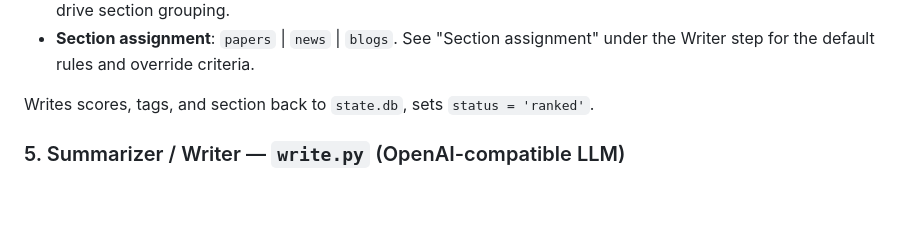
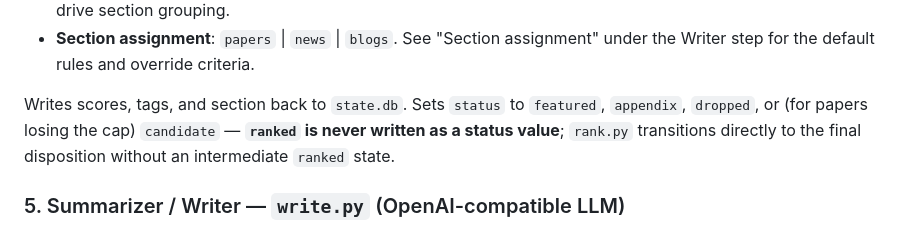
Before and after one commit to kellyaa/agent-newsletter, a Markdown page: SPEC.md, the part around the change. Drawn GitHub-style; blank space fills up the shorter version.

```diff
--- a/SPEC.md
+++ b/SPEC.md
@@ -150,7 +150,7 @@ Also emit:
 - **Tags** from a closed vocabulary: `frameworks`, `tool-use`, `memory`, `planning`, `evals`, `code-agents`, `devops-agents`, `observability`, `safety`, `research`, `infra`, `multi-agent`, `cost-latency`. Tags are now informational (used for the ranker's own reasoning, the topics_covered table, and possible future facets) — they no longer drive section grouping.
 - **Section assignment**: `papers` | `news` | `blogs`. See "Section assignment" under the Writer step for the default rules and override criteria.
 
-Writes scores, tags, and section back to `state.db`, sets `status = 'ranked'`.
+Writes scores, tags, and section back to `state.db`. Sets `status` to `featured`, `appendix`, `dropped`, or (for papers losing the cap) `candidate` — **`ranked` is never written as a status value**; `rank.py` transitions directly to the final disposition without an intermediate `ranked` state.
 
 ### 5. Summarizer / Writer — `write.py` (OpenAI-compatible LLM)
 
```
Also changed, not shown: README.md (+1 -1 lines).
